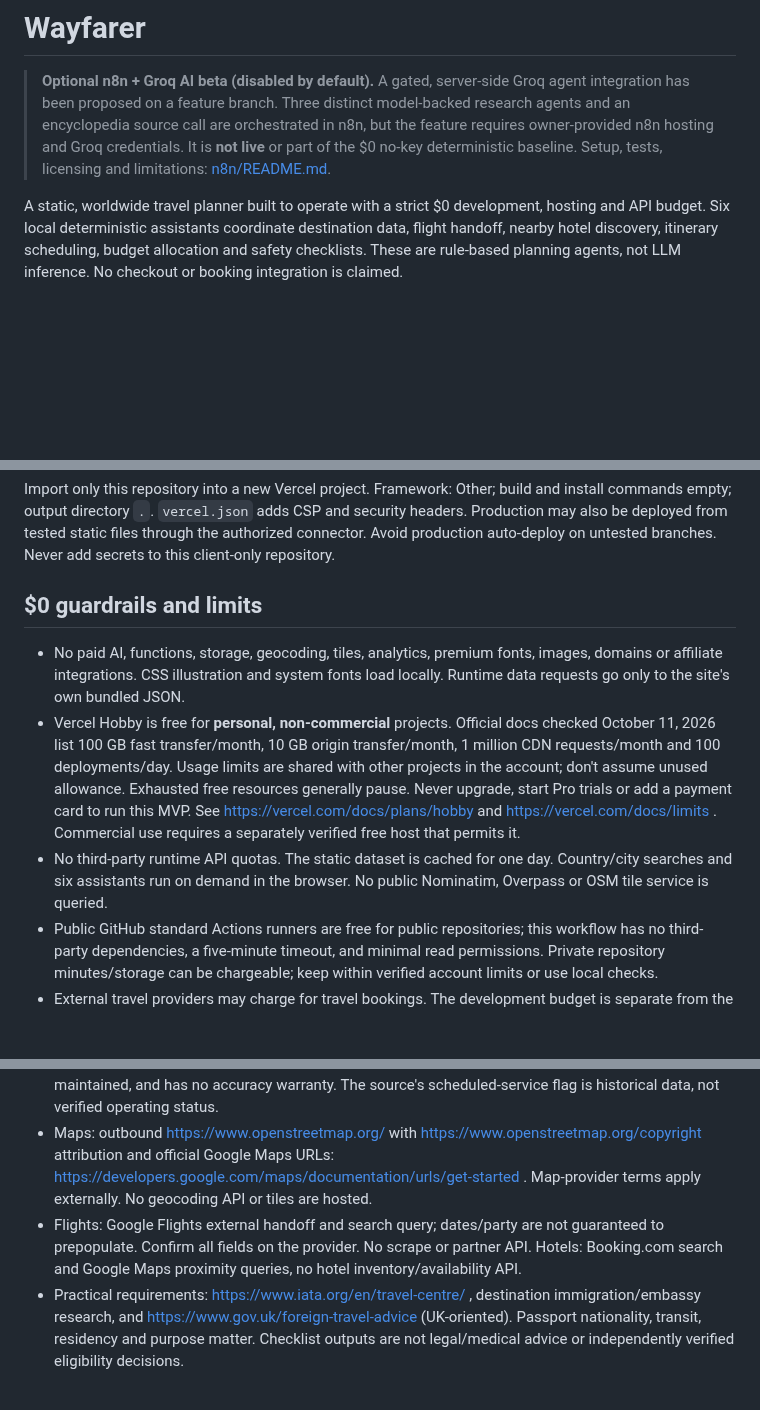
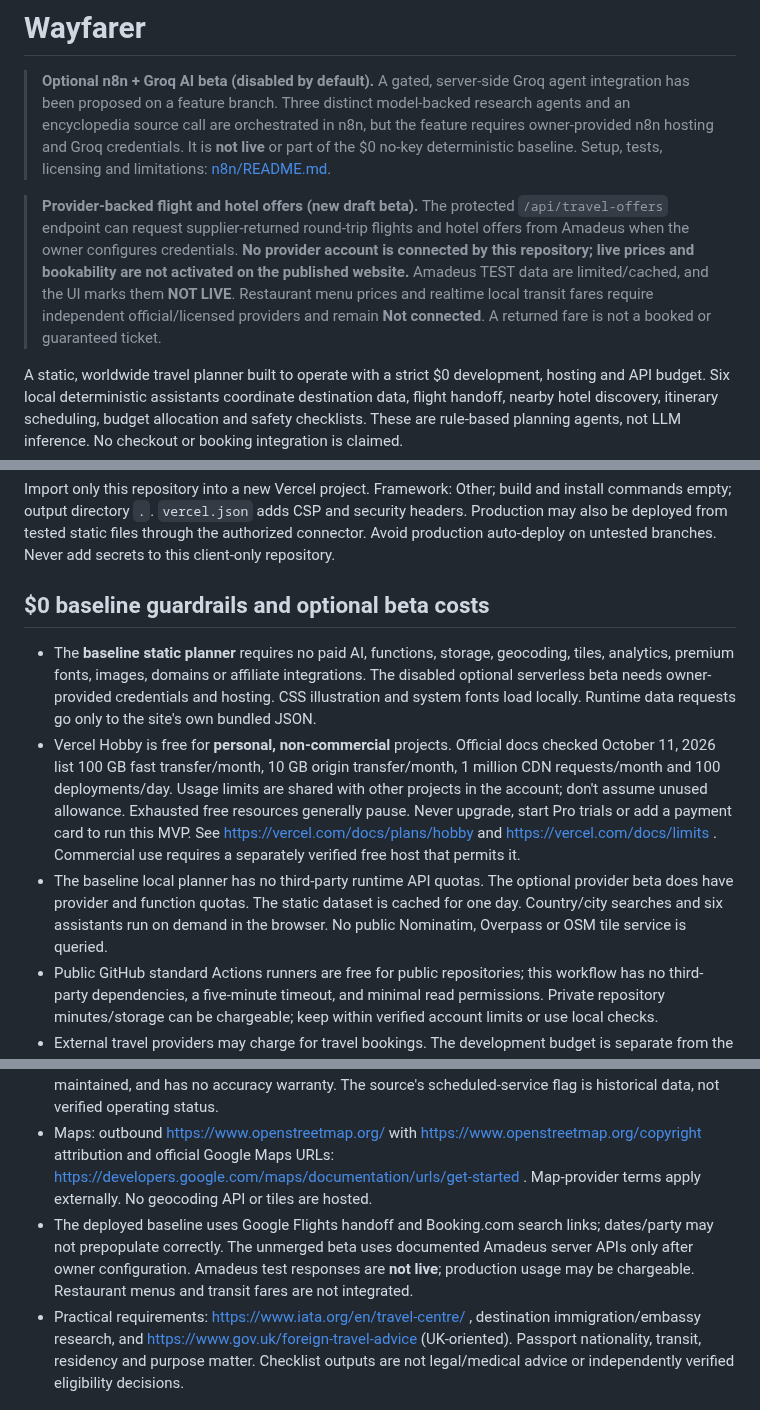
Before and after one commit to teldigi5-wq/wayfarer-world-travel, a Markdown page: README.md, 3 parts joined by grey strips. GitHub-like rendering; blank space fills up the shorter version.

```diff
--- a/README.md
+++ b/README.md
@@ -1,6 +1,9 @@
 # Wayfarer
 
 > **Optional n8n + Groq AI beta (disabled by default).** A gated, server-side Groq agent integration has been proposed on a feature branch. Three distinct model-backed research agents and an encyclopedia source call are orchestrated in n8n, but the feature requires owner-provided n8n hosting and Groq credentials. It is **not live** or part of the $0 no-key deterministic baseline. Setup, tests, licensing and limitations: [n8n/README.md](n8n/README.md).
+
+> **Provider-backed flight and hotel offers (new draft beta).** The protected `/api/travel-offers` endpoint can request supplier-returned round-trip flights and hotel offers from Amadeus when the owner configures credentials. **No provider account is connected by this repository; live prices and bookability are not activated on the published website.** Amadeus TEST data are limited/cached, and the UI marks them **NOT LIVE**. Restaurant menu prices and realtime local transit fares require independent official/licensed providers and remain **Not connected**. A returned fare is not a booked or guaranteed ticket.
+
 
 A static, worldwide travel planner built to operate with a strict $0 development, hosting and API budget. Six local deterministic assistants coordinate destination data, flight handoff, nearby hotel discovery, itinerary scheduling, budget allocation and safety checklists. These are rule-based planning agents, not LLM inference. No checkout or booking integration is claimed.
 
@@ -29,11 +61,11 @@ Create a **separate** GitHub repository, initialize main with this README, commi
 
 Import only this repository into a new Vercel project. Framework: Other; build and install commands empty; output directory `.`. `vercel.json` adds CSP and security headers. Production may also be deployed from tested static files through the authorized connector. Avoid production auto-deploy on untested branches. Never add secrets to this client-only repository.
 
-## $0 guardrails and limits
+## $0 baseline guardrails and optional beta costs
 
-- No paid AI, functions, storage, geocoding, tiles, analytics, premium fonts, images, domains or affiliate integrations. CSS illustration and system fonts load locally. Runtime data requests go only to the site's own bundled JSON.
+- The **baseline static planner** requires no paid AI, functions, storage, geocoding, tiles, analytics, premium fonts, images, domains or affiliate integrations. The disabled optional serverless beta needs owner-provided credentials and hosting. CSS illustration and system fonts load locally. Runtime data requests go only to the site's own bundled JSON.
 - Vercel Hobby is free for **personal, non-commercial** projects. Official docs checked October 11, 2026 list 100 GB fast transfer/month, 10 GB origin transfer/month, 1 million CDN requests/month and 100 deployments/day. Usage limits are shared with other projects in the account; don't assume unused allowance. Exhausted free resources generally pause. Never upgrade, start Pro trials or add a payment card to run this MVP. See https://vercel.com/docs/plans/hobby and https://vercel.com/docs/limits . Commercial use requires a separately verified free host that permits it.
-- No third-party runtime API quotas. The static dataset is cached for one day. Country/city searches and six assistants run on demand in the browser. No public Nominatim, Overpass or OSM tile service is queried.
+- The baseline local planner has no third-party runtime API quotas. The optional provider beta does have provider and function quotas. The static dataset is cached for one day. Country/city searches and six assistants run on demand in the browser. No public Nominatim, Overpass or OSM tile service is queried.
 - Public GitHub standard Actions runners are free for public repositories; this workflow has no third-party dependencies, a five-minute timeout, and minimal read permissions. Private repository minutes/storage can be chargeable; keep within verified account limits or use local checks.
 - External travel providers may charge for travel bookings. The development budget is separate from the traveler's budget. Booking prices are checked on their sites, never fabricated here.
 
@@ -43,7 +75,7 @@ Import only this repository into a new Vercel project. Framework: Other; build a
 - City/landmark coordinate facts: Wikimedia REST page summaries; individual source URLs and Wikidata IDs are retained in `data.json`. Wikidata structured facts are CC0: https://www.wikidata.org/wiki/Wikidata:Licensing . No Wikipedia prose, photos or descriptions were copied. Coordinates are approximate and downloaded October 11, 2026. Source entries identify coverage gaps.
 - Airports: https://ourairports.com/data/ and official mirror https://github.com/davidmegginson/ourairports-data . OurAirports data is public domain, community-maintained, and has no accuracy warranty. The source's scheduled-service flag is historical data, not verified operating status.
 - Maps: outbound https://www.openstreetmap.org/ with https://www.openstreetmap.org/copyright attribution and official Google Maps URLs: https://developers.google.com/maps/documentation/urls/get-started . Map-provider terms apply externally. No geocoding API or tiles are hosted.
-- Flights: Google Flights external handoff and search query; dates/party are not guaranteed to prepopulate. Confirm all fields on the provider. No scrape or partner API. Hotels: Booking.com search and Google Maps proximity queries, no hotel inventory/availability API.
+- The deployed baseline uses Google Flights handoff and Booking.com search links; dates/party may not prepopulate correctly. The unmerged beta uses documented Amadeus server APIs only after owner configuration. Amadeus test responses are **not live**; production usage may be chargeable. Restaurant menus and transit fares are not integrated.
 - Practical requirements: https://www.iata.org/en/travel-centre/ , destination immigration/embassy research, and https://www.gov.uk/foreign-travel-advice (UK-oriented). Passport nationality, transit, residency and purpose matter. Checklist outputs are not legal/medical advice or independently verified eligibility decisions.
 
 ## Privacy and security
```
Also changed, not shown: other parts of README.md (+29 -0 lines).
